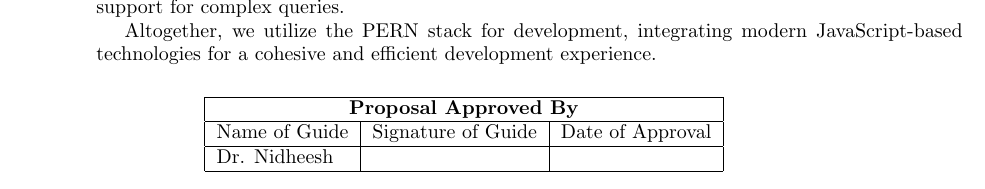
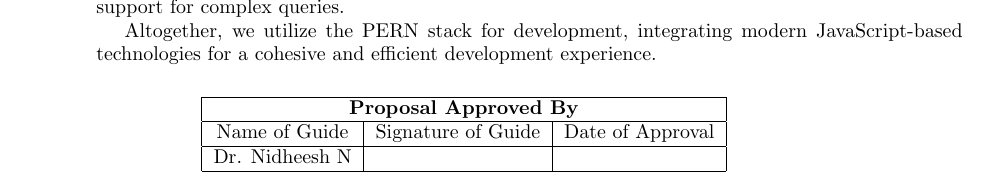
Before and after one commit to tsn67/HATS-mini-project-proposal, a LaTeX document (index.tex): part of page 5 of 5, cut so that both start at the same text. Compiled offline with pdfLaTeX.

Commit message:
resolved guide name

```diff
--- a/index.tex
+++ b/index.tex
@@ -264,7 +264,7 @@ and indirectly.
 \hline
 \multicolumn{3}{|c|}{\textbf{Proposal Approved By}}                                                                   \\ \hline
 \multicolumn{1}{|c|}{Name of Guide} & \multicolumn{1}{c|}{Signature of Guide} & \multicolumn{1}{c|}{Date of Approval} \\ \hline
-\multicolumn{1}{|l|}{Dr. Nidheesh}              & \multicolumn{1}{l|}{}                   &                                       \\ \hline
+\multicolumn{1}{|l|}{Dr. Nidheesh N}              & \multicolumn{1}{l|}{}                   &                                       \\ \hline
 \end{tabular}
 \end{center}
 \end{table}
```
